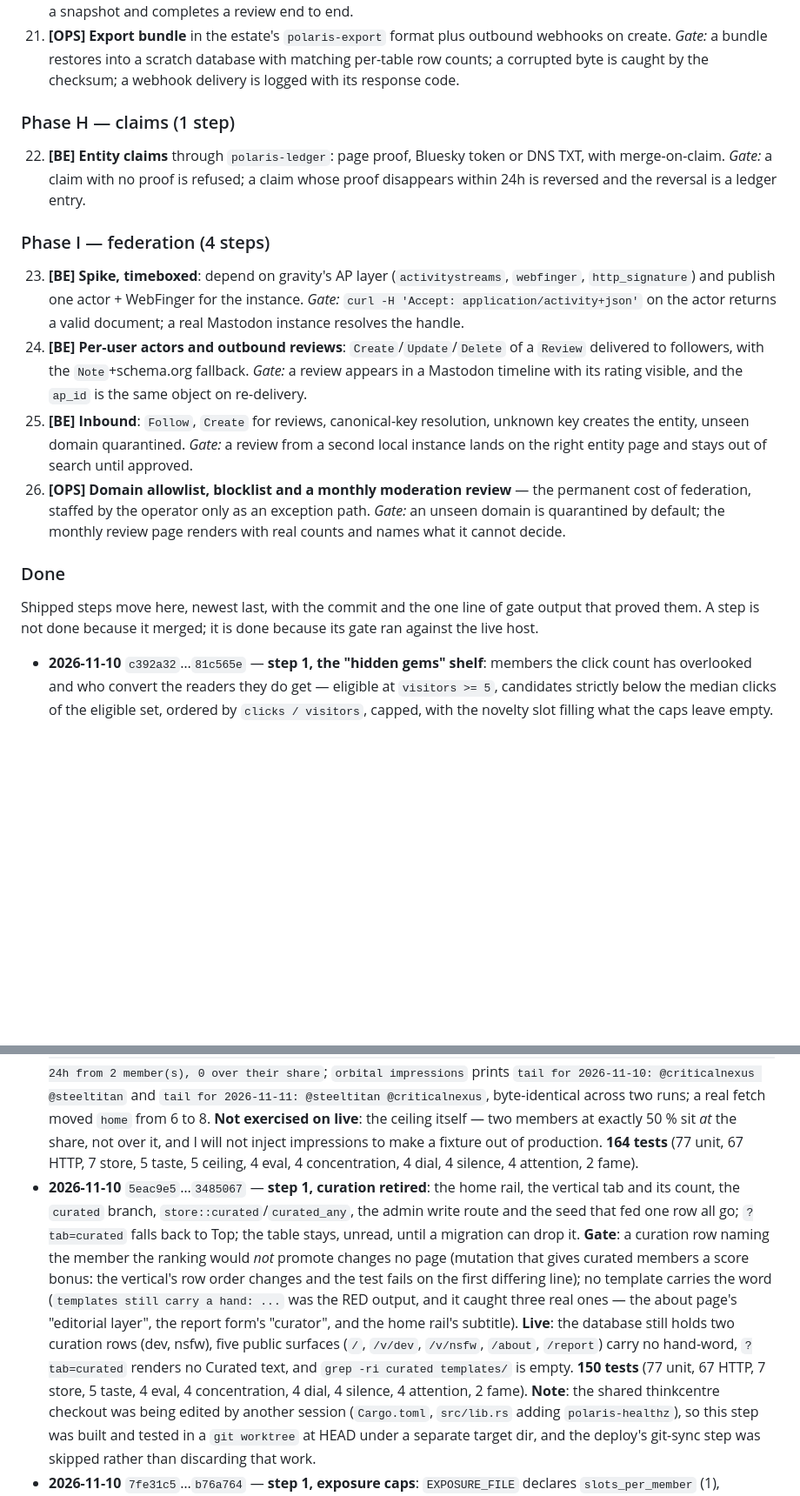
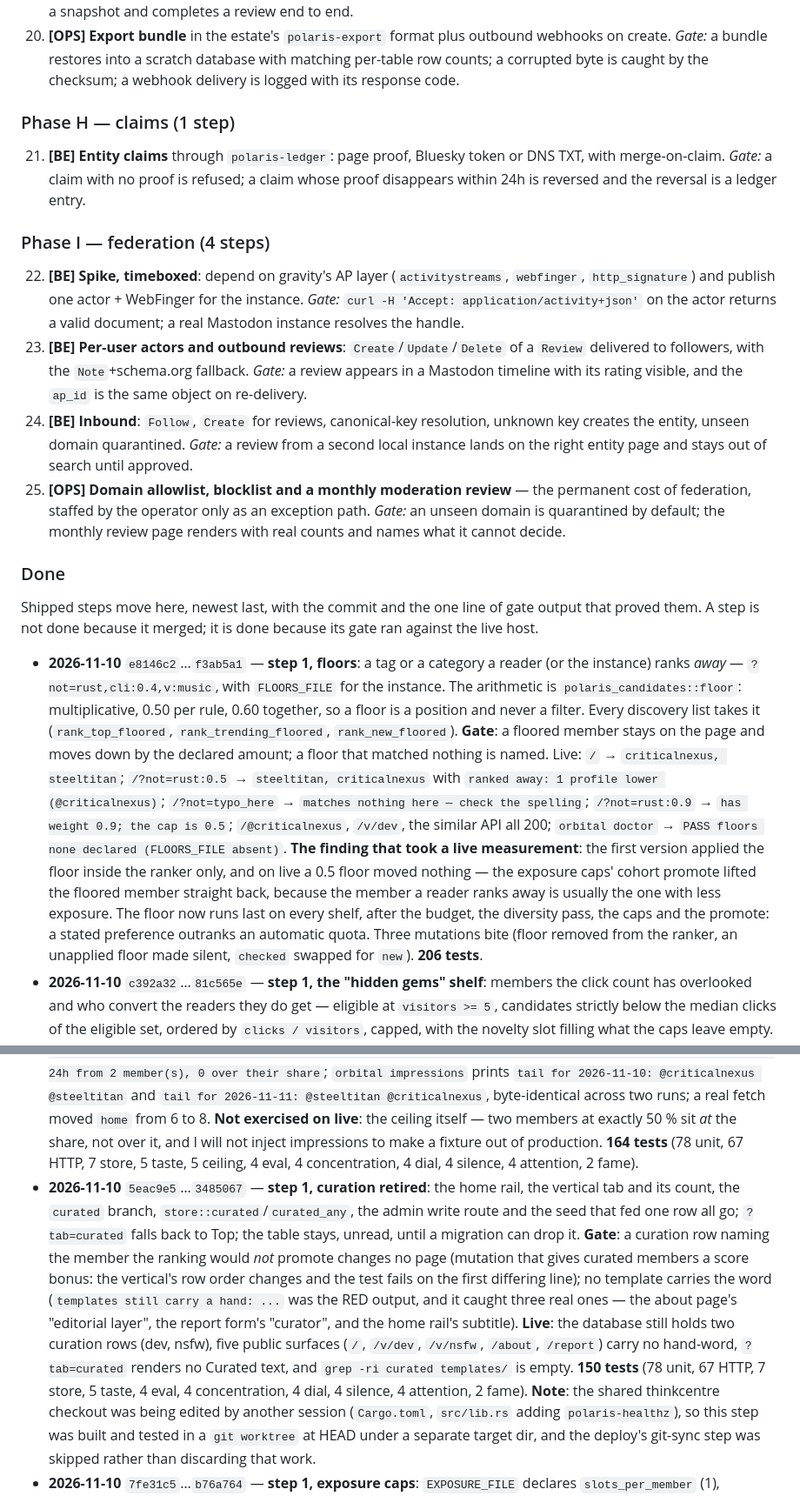
Before and after one commit to 8ullyMaguire/orbital, a Markdown page: docs/ROADMAP.md, 2 parts joined by grey strips. Shown at 87% size. GitHub-like rendering; blank space fills up the shorter version.

```diff
--- a/docs/ROADMAP.md
+++ b/docs/ROADMAP.md
@@ -245,30 +240,30 @@ never cost reachability, and no damped score may exceed its raw score.
     *Gate:* a scripted session renders three screens to a snapshot and completes a review end to end.
-21. **[OPS] Export bundle** in the estate's `polaris-export` format plus outbound webhooks on create.
+20. **[OPS] Export bundle** in the estate's `polaris-export` format plus outbound webhooks on create.
     *Gate:* a bundle restores into a scratch database with matching per-table row counts; a corrupted byte
     is caught by the checksum; a webhook delivery is logged with its response code.
 
 ### Phase H — claims (1 step)
 
-22. **[BE] Entity claims** through `polaris-ledger`: page proof, Bluesky token or DNS TXT, with
+21. **[BE] Entity claims** through `polaris-ledger`: page proof, Bluesky token or DNS TXT, with
     merge-on-claim.
     *Gate:* a claim with no proof is refused; a claim whose proof disappears within 24h is reversed and the
     reversal is a ledger entry.
 
 ### Phase I — federation (4 steps)
 
-23. **[BE] Spike, timeboxed**: depend on gravity's AP layer (`activitystreams`, `webfinger`,
+22. **[BE] Spike, timeboxed**: depend on gravity's AP layer (`activitystreams`, `webfinger`,
     `http_signature`) and publish one actor + WebFinger for the instance.
     *Gate:* `curl -H 'Accept: application/activity+json'` on the actor returns a valid document; a real
     Mastodon instance resolves the handle.
-24. **[BE] Per-user actors and outbound reviews**: `Create`/`Update`/`Delete` of a `Review` delivered to
+23. **[BE] Per-user actors and outbound reviews**: `Create`/`Update`/`Delete` of a `Review` delivered to
     followers, with the `Note`+schema.org fallback.
     *Gate:* a review appears in a Mastodon timeline with its rating visible, and the `ap_id` is the same
     object on re-delivery.
-25. **[BE] Inbound**: `Follow`, `Create` for reviews, canonical-key resolution, unknown key creates the
+24. **[BE] Inbound**: `Follow`, `Create` for reviews, canonical-key resolution, unknown key creates the
     entity, unseen domain quarantined.
     *Gate:* a review from a second local instance lands on the right entity page and stays out of search
     until approved.
-26. **[OPS] Domain allowlist, blocklist and a monthly moderation review** — the permanent cost of
+25. **[OPS] Domain allowlist, blocklist and a monthly moderation review** — the permanent cost of
     federation, staffed by the operator only as an exception path.
     *Gate:* an unseen domain is quarantined by default; the monthly review page renders with real counts and
     names what it cannot decide.
@@ -278,6 +273,21 @@ never cost reachability, and no damped score may exceed its raw score.
 Shipped steps move here, newest last, with the commit and the one line of gate output that proved them. A
 step is not done because it merged; it is done because its gate ran against the live host.
 
+- **2026-11-10** `e8146c2`…`f3ab5a1` — **step 1, floors**: a tag or a category a reader (or the instance) ranks
+  *away* — `?not=rust,cli:0.4,v:music`, with `FLOORS_FILE` for the instance. The arithmetic is
+  `polaris_candidates::floor`: multiplicative, 0.50 per rule, 0.60 together, so a floor is a position and never a
+  filter. Every discovery list takes it (`rank_top_floored`, `rank_trending_floored`, `rank_new_floored`).
+  **Gate**: a floored member stays on the page and moves down by the declared amount; a floor that matched nothing is
+  named. Live: `/` → `criticalnexus, steeltitan`; `/?not=rust:0.5` → `steeltitan, criticalnexus` with
+  `ranked away: 1 profile lower (@criticalnexus)`; `/?not=typo_here` → `matches nothing here — check the spelling`;
+  `/?not=rust:0.9` → `has weight 0.9; the cap is 0.5`; `/@criticalnexus`, `/v/dev`, the similar API all 200;
+  `orbital doctor` → `PASS floors none declared (FLOORS_FILE absent)`.
+  **The finding that took a live measurement**: the first version applied the floor inside the ranker only, and on
+  live a 0.5 floor moved nothing — the exposure caps' cohort promote lifted the floored member straight back, because
+  the member a reader ranks away is usually the one with less exposure. The floor now runs last on every shelf, after
+  the budget, the diversity pass, the caps and the promote: a stated preference outranks an automatic quota.
+  Three mutations bite (floor removed from the ranker, an unapplied floor made silent, `checked` swapped for `new`).
+  **206 tests**.
 - **2026-11-10** `c392a32`…`81c565e` — **step 1, the "hidden gems" shelf**: members the click count has
   overlooked and who convert the readers they do get — eligible at `visitors >= 5`, candidates strictly below the
   median clicks of the eligible set, ordered by `clicks / visitors`, capped, with the novelty slot filling what the
@@ -374,7 +384,7 @@ step is not done because it merged; it is done because its gate ran against the
   `orbital impressions` prints `tail for 2026-11-10: @criticalnexus @steeltitan` and `tail for 2026-11-11:
   @steeltitan @criticalnexus`, byte-identical across two runs; a real fetch moved `home` from 6 to 8.
   **Not exercised on live**: the ceiling itself — two members at exactly 50 % sit *at* the share, not over it,
-  and I will not inject impressions to make a fixture out of production. **164 tests** (77 unit, 67 HTTP,
+  and I will not inject impressions to make a fixture out of production. **164 tests** (78 unit, 67 HTTP,
   7 store, 5 taste, 5 ceiling, 4 eval, 4 concentration, 4 dial, 4 silence, 4 attention, 2 fame).
 - **2026-11-10** `5eac9e5`…`3485067` — **step 1, curation retired**: the home rail, the vertical tab and its
   count, the `curated` branch, `store::curated`/`curated_any`, the admin write route and the seed that fed one
@@ -386,7 +396,7 @@ step is not done because it merged; it is done because its gate ran against the
   rail's subtitle).
   **Live**: the database still holds two curation rows (dev, nsfw), five public surfaces (`/`, `/v/dev`,
   `/v/nsfw`, `/about`, `/report`) carry no hand-word, `?tab=curated` renders no Curated text, and
-  `grep -ri curated templates/` is empty. **150 tests** (77 unit, 67 HTTP, 7 store, 5 taste, 4 eval,
+  `grep -ri curated templates/` is empty. **150 tests** (78 unit, 67 HTTP, 7 store, 5 taste, 4 eval,
   4 concentration, 4 dial, 4 silence, 4 attention, 2 fame).
   **Note**: the shared thinkcentre checkout was being edited by another session (`Cargo.toml`, `src/lib.rs`
   adding `polaris-healthz`), so this step was built and tested in a `git worktree` at HEAD under a separate
```
Also changed, not shown: other parts of docs/ROADMAP.md (+22 -27 lines).
